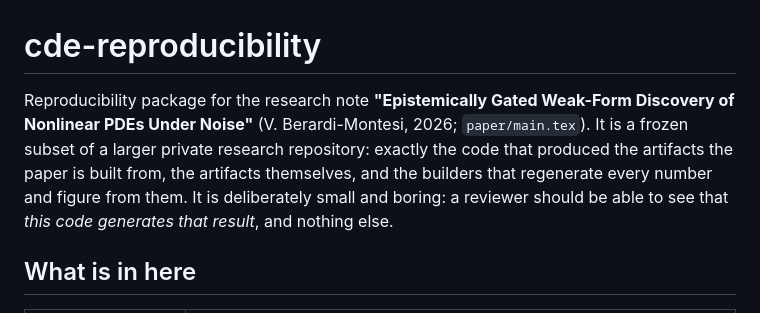
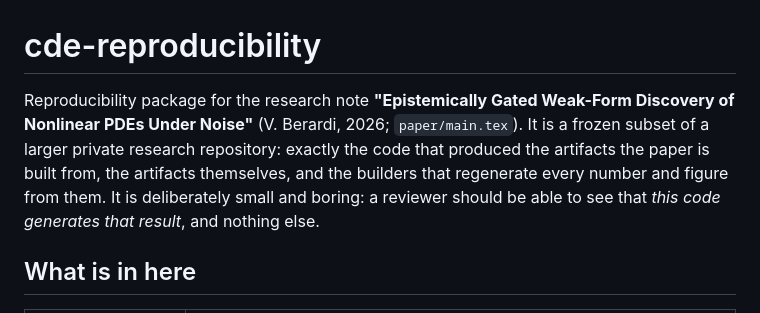
Before and after one commit to uosew/cde-reproducibility, a Markdown page: README.md, the part around the change. Drawn GitHub-style.

Commit message:
README: author name in the paper reference

```diff
--- a/README.md
+++ b/README.md
@@ -1,6 +1,6 @@
 # cde-reproducibility
 
-Reproducibility package for the research note **"Epistemically Gated Weak-Form Discovery of Nonlinear PDEs Under Noise"** (V. Berardi-Montesi, 2026; `paper/main.tex`). It is a frozen subset of a larger private research repository: exactly the code that produced the artifacts the paper is built from, the artifacts themselves, and the builders that regenerate every number and figure from them. It is deliberately small and boring: a reviewer should be able to see that *this code generates that result*, and nothing else.
+Reproducibility package for the research note **"Epistemically Gated Weak-Form Discovery of Nonlinear PDEs Under Noise"** (V. Berardi, 2026; `paper/main.tex`). It is a frozen subset of a larger private research repository: exactly the code that produced the artifacts the paper is built from, the artifacts themselves, and the builders that regenerate every number and figure from them. It is deliberately small and boring: a reviewer should be able to see that *this code generates that result*, and nothing else.
 
 ## What is in here
 
```
